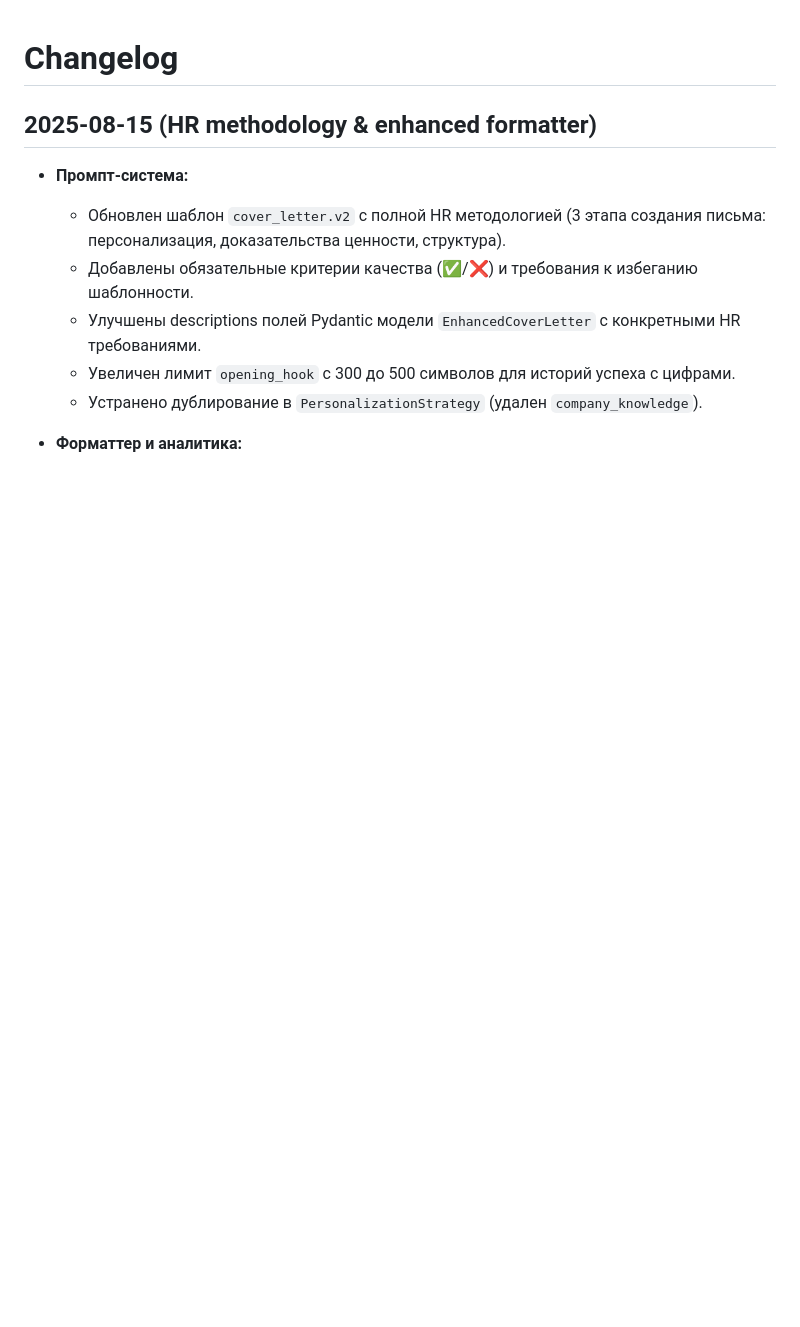
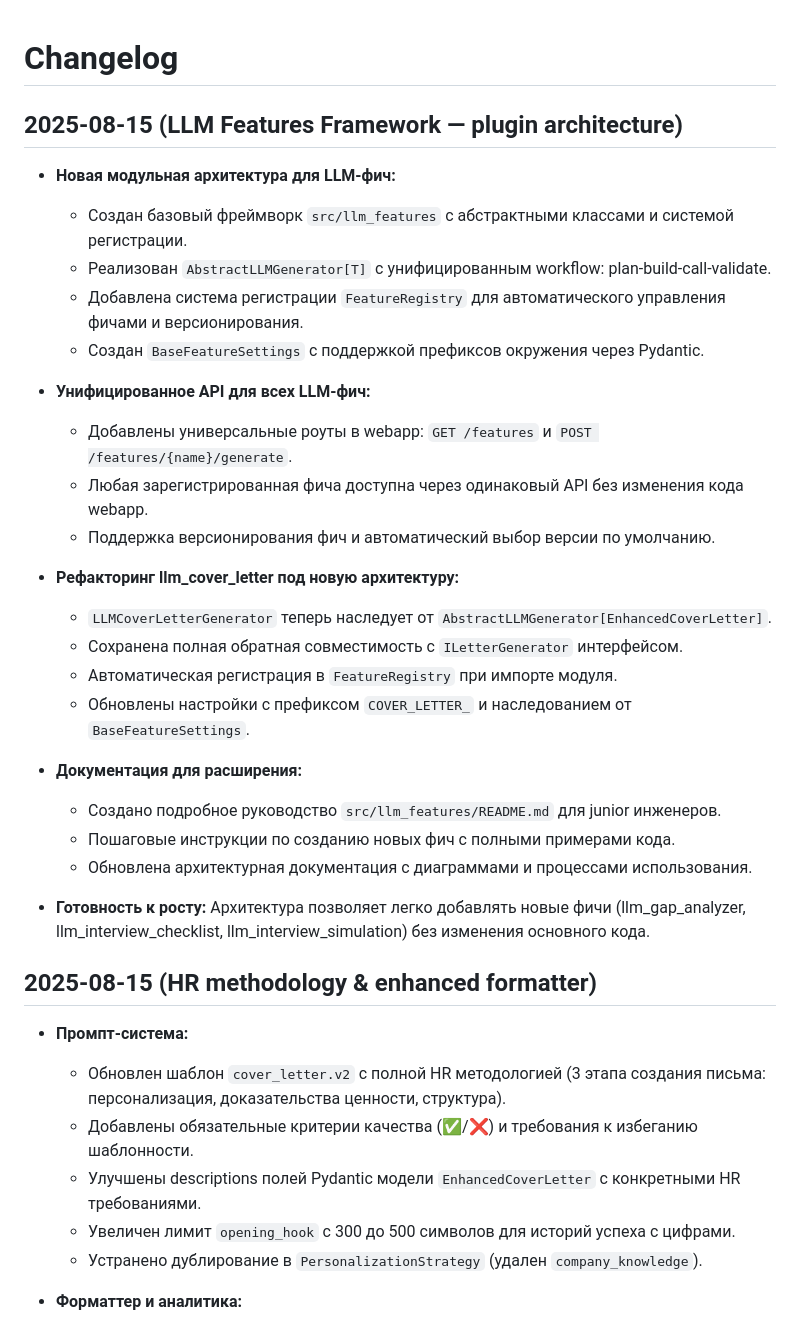
Before and after one commit to Maskedxxx/refactor_gpt_4_mini_hackaton_final, a Markdown page: docs/architecture/changelog.md, the part around the change. Drawn GitHub-style; blank space fills up the shorter version.

```diff
--- a/docs/architecture/changelog.md
+++ b/docs/architecture/changelog.md
@@ -1,4 +1,30 @@
 # Changelog
+
+## 2025-08-15 (LLM Features Framework — plugin architecture)
+
+- **Новая модульная архитектура для LLM-фич:**
+  - Создан базовый фреймворк `src/llm_features` с абстрактными классами и системой регистрации.
+  - Реализован `AbstractLLMGenerator[T]` с унифицированным workflow: plan-build-call-validate.
+  - Добавлена система регистрации `FeatureRegistry` для автоматического управления фичами и версионирования.
+  - Создан `BaseFeatureSettings` с поддержкой префиксов окружения через Pydantic.
+
+- **Унифицированное API для всех LLM-фич:**
+  - Добавлены универсальные роуты в webapp: `GET /features` и `POST /features/{name}/generate`.
+  - Любая зарегистрированная фича доступна через одинаковый API без изменения кода webapp.
+  - Поддержка версионирования фич и автоматический выбор версии по умолчанию.
+
+- **Рефакторинг llm_cover_letter под новую архитектуру:**
+  - `LLMCoverLetterGenerator` теперь наследует от `AbstractLLMGenerator[EnhancedCoverLetter]`.
+  - Сохранена полная обратная совместимость с `ILetterGenerator` интерфейсом.
+  - Автоматическая регистрация в `FeatureRegistry` при импорте модуля.
+  - Обновлены настройки с префиксом `COVER_LETTER_` и наследованием от `BaseFeatureSettings`.
+
+- **Документация для расширения:**
+  - Создано подробное руководство `src/llm_features/README.md` для junior инженеров.
+  - Пошаговые инструкции по созданию новых фич с полными примерами кода.
+  - Обновлена архитектурная документация с диаграммами и процессами использования.
+
+- **Готовность к росту:** Архитектура позволяет легко добавлять новые фичи (llm_gap_analyzer, llm_interview_checklist, llm_interview_simulation) без изменения основного кода.
 
 ## 2025-08-15 (HR methodology & enhanced formatter)
 
```
Also changed, not shown: README.md (+31 -3 lines).
